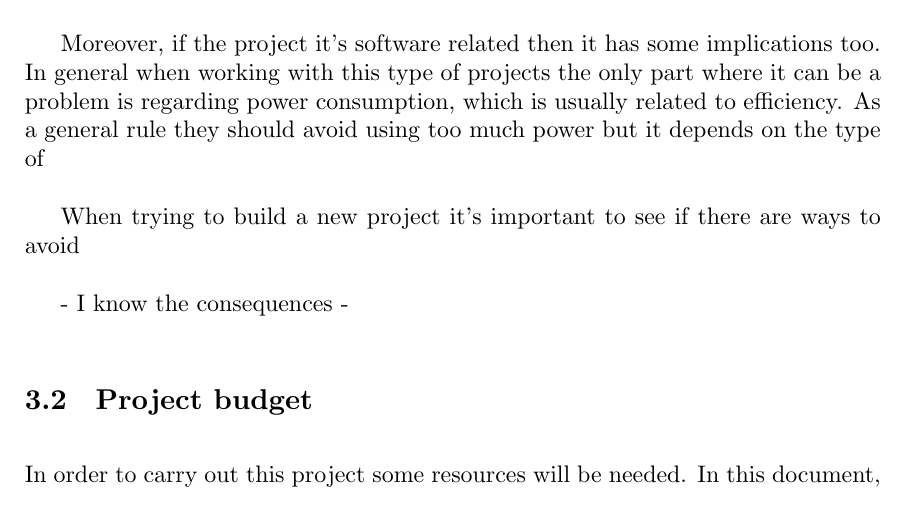
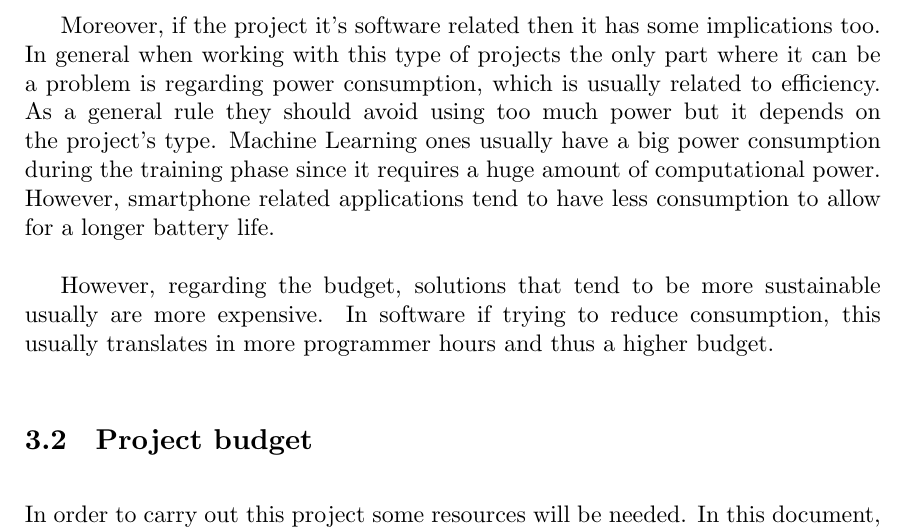
Before and after one commit to jmigual/FIB-TFG, a LaTeX document (LATEX/Deliverables/main.tex, which reads LATEX/Deliverables/003_budget.tex): part of page 19 of 27, cut so that both start at the same text. Compiled offline with XeLaTeX.

Commit message:
Finish auto-evaluation

```diff
--- a/LATEX/Deliverables/003_budget.tex
+++ b/LATEX/Deliverables/003_budget.tex
@@ -15,12 +15,14 @@ so proper measures need to be taken to avoid future problems.
 Moreover, if the project it's software related then it has some implications too. In general
 when working with this type of projects the only part where it can be a problem is regarding
 power consumption, which is usually related to efficiency. As a general rule they should
-avoid using too much power but it depends on the type of
+avoid using too much power but it depends on the project's type. Machine Learning ones
+usually have a big power consumption during the training phase since it requires a huge
+amount of computational power. However, smartphone related applications tend to have less
+consumption to allow for a longer battery life.
 
-When trying to build a new project it's important to see if there are ways to avoid
-
-- I know the consequences
--
+However, regarding the budget, solutions that tend to be more sustainable usually are more
+expensive. In software if trying to reduce consumption, this usually translates in more
+programmer hours and thus a higher budget.
 
 \subsection{Project budget \label{sec:budget}}
 
```
